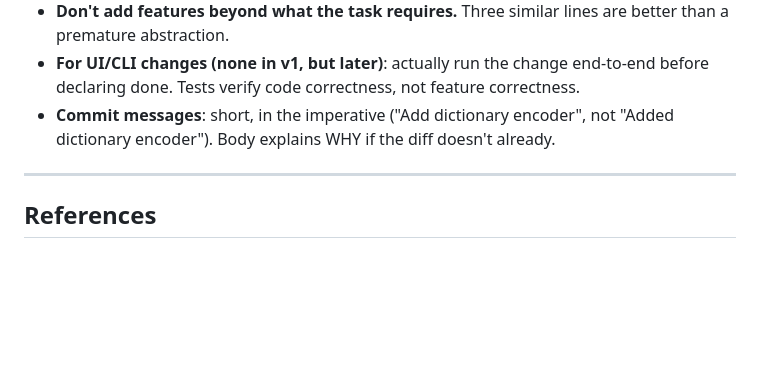
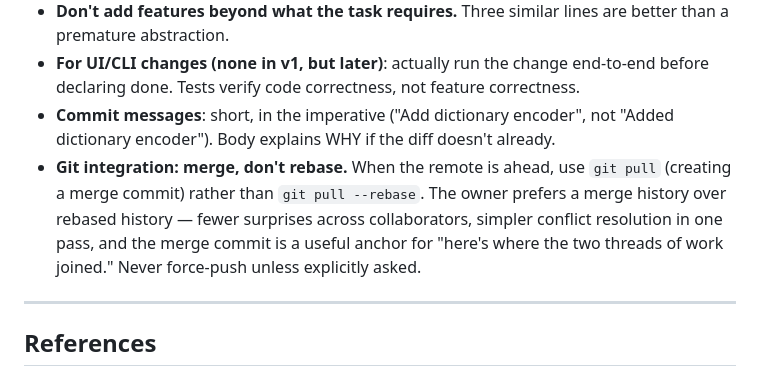
Before and after one commit to jeremydiviney/thinDB, a Markdown page: CLAUDE.md, the part around the change. Drawn GitHub-style; blank space fills up the shorter version.

Commit message:
claude.md: prefer merge over rebase for git integration
Codifies the owner's preference: when the remote is ahead, use
`git pull` (creating a merge commit), not `git pull --rebase`.
Simpler conflict resolution, fewer surprises across collaborators,
and the merge commit serves as a useful anchor for where two threads
of work joined. Never force-push unless explicitly asked.

```diff
--- a/CLAUDE.md
+++ b/CLAUDE.md
@@ -226,6 +226,7 @@ test "decimal addition propagates precision correctly" {
 - **Don't add features beyond what the task requires.** Three similar lines are better than a premature abstraction.
 - **For UI/CLI changes (none in v1, but later)**: actually run the change end-to-end before declaring done. Tests verify code correctness, not feature correctness.
 - **Commit messages**: short, in the imperative ("Add dictionary encoder", not "Added dictionary encoder"). Body explains WHY if the diff doesn't already.
+- **Git integration: merge, don't rebase.** When the remote is ahead, use `git pull` (creating a merge commit) rather than `git pull --rebase`. The owner prefers a merge history over rebased history — fewer surprises across collaborators, simpler conflict resolution in one pass, and the merge commit is a useful anchor for "here's where the two threads of work joined." Never force-push unless explicitly asked.
 
 ---
 
```
